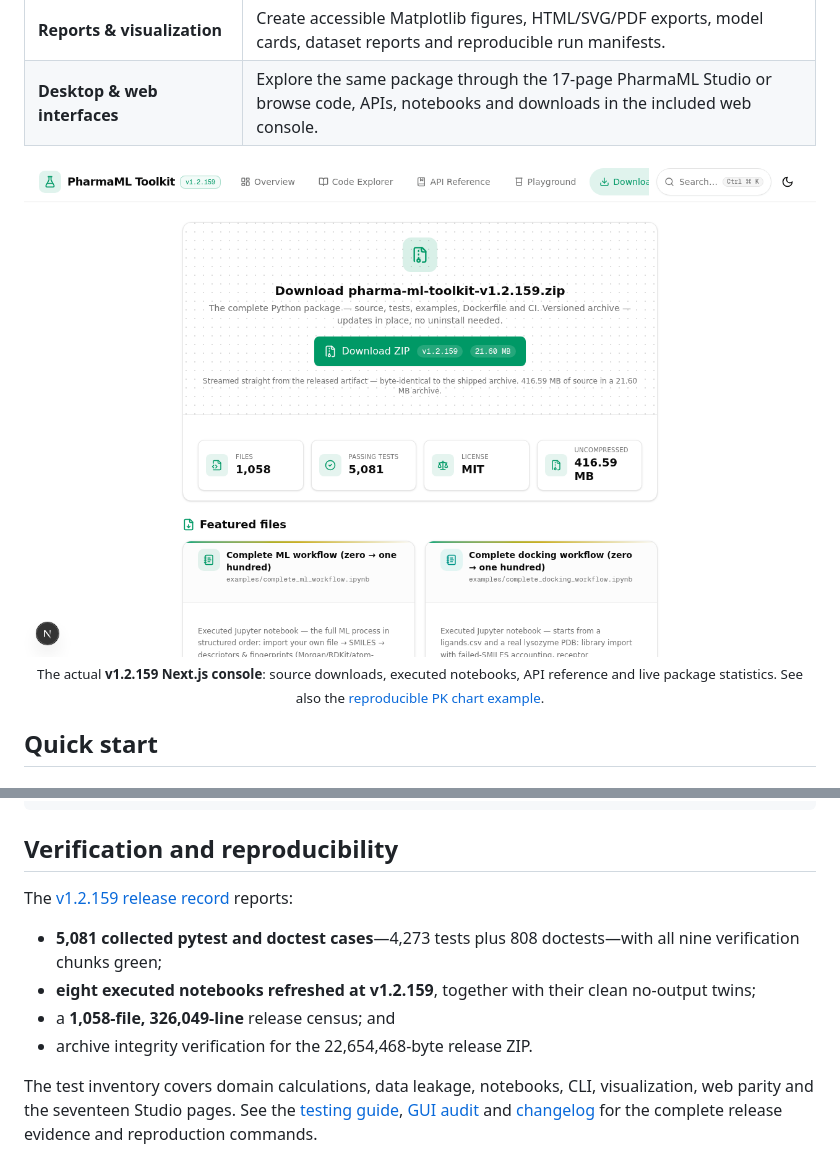
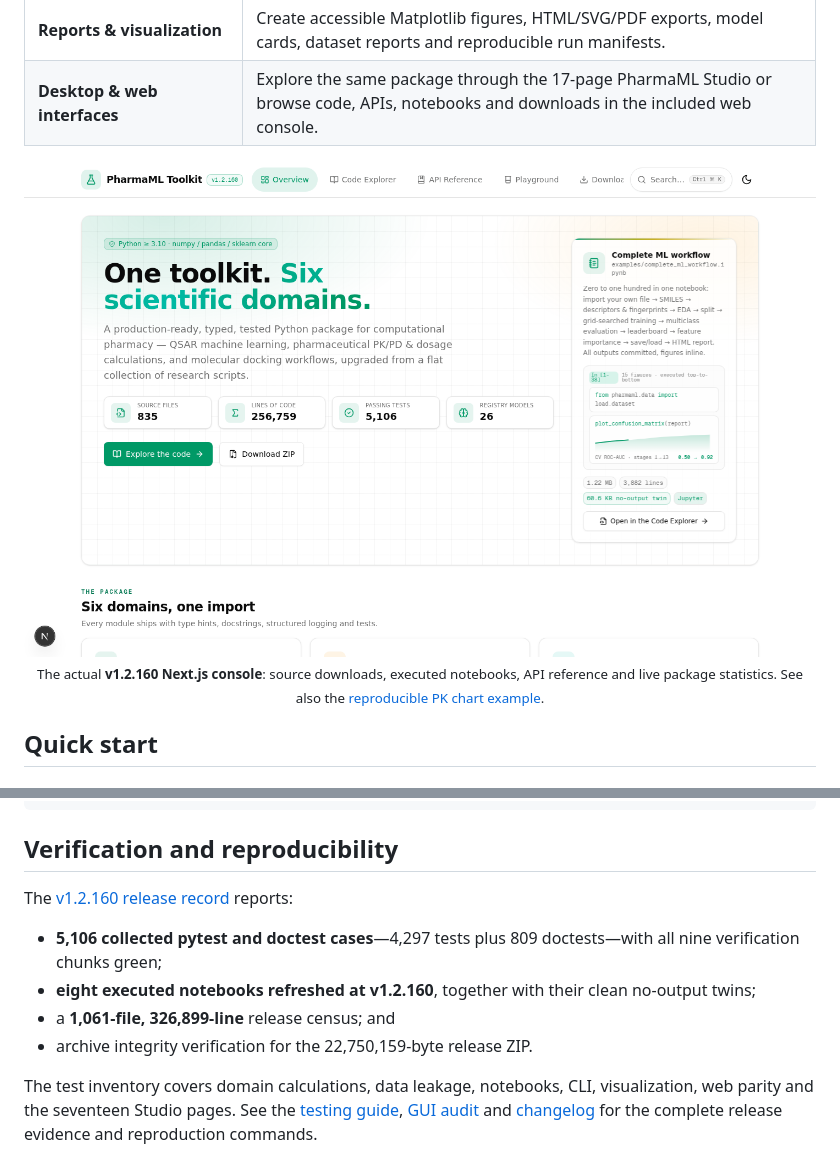
Before and after one commit to MrMMA2004/pharma-ml-toolkit, a Markdown page: README.md, 2 parts joined by grey strips. Drawn GitHub-style; pictures changed too: pharma-ml-toolkit/docs/assets/web-console-v1.2.159.png (deleted), pharma-ml-toolkit/docs/assets/web-console-v1.2.160.png (added).

Commit message:
docs: sync GitHub page with v1.2.160
Co-authored-by: arena-agent <297053741+arena-agent@users.noreply.github.com>

```diff
--- a/README.md
+++ b/README.md
@@ -39,11 +39,11 @@ PharmaML brings the repetitive parts of a computational-pharmacology workflow in
 | **Desktop & web interfaces** | Explore the same package through the 17-page PharmaML Studio or browse code, APIs, notebooks and downloads in the included web console. |
 
 <p align="center">
-  <a href="pharma-ml-toolkit/docs/assets/web-console-v1.2.159.png">
-    <img src="pharma-ml-toolkit/docs/assets/web-console-v1.2.159.png" width="960" alt="The actual PharmaML v1.2.159 web console showing its verified source download, five thousand eighty-one passing tests and MIT license">
+  <a href="pharma-ml-toolkit/docs/assets/web-console-v1.2.160.png">
+    <img src="pharma-ml-toolkit/docs/assets/web-console-v1.2.160.png" width="960" alt="The actual PharmaML v1.2.160 web console showing its verified source download, five thousand one hundred six passing tests and MIT license">
   </a>
   <br>
-  <sub>The actual <strong>v1.2.159 Next.js console</strong>: source downloads, executed notebooks, API reference and live package statistics. See also the <a href="pharma-ml-toolkit/examples/chart_readability.py">reproducible PK chart example</a>.</sub>
+  <sub>The actual <strong>v1.2.160 Next.js console</strong>: source downloads, executed notebooks, API reference and live package statistics. See also the <a href="pharma-ml-toolkit/examples/chart_readability.py">reproducible PK chart example</a>.</sub>
 </p>
 
 ## Quick start
@@ -118,12 +118,12 @@ pharma-ml-toolkit/
 
 ## Verification and reproducibility
 
-The [v1.2.159 release record](pharma-ml-toolkit/CHANGELOG.md) reports:
+The [v1.2.160 release record](pharma-ml-toolkit/CHANGELOG.md) reports:
 
-- **5,081 collected pytest and doctest cases**—4,273 tests plus 808 doctests—with all nine verification chunks green;
-- **eight executed notebooks refreshed at v1.2.159**, together with their clean no-output twins;
-- a **1,058-file, 326,049-line** release census; and
-- archive integrity verification for the 22,654,468-byte release ZIP.
+- **5,106 collected pytest and doctest cases**—4,297 tests plus 809 doctests—with all nine verification chunks green;
+- **eight executed notebooks refreshed at v1.2.160**, together with their clean no-output twins;
+- a **1,061-file, 326,899-line** release census; and
+- archive integrity verification for the 22,750,159-byte release ZIP.
 
 The test inventory covers domain calculations, data leakage, notebooks, CLI, visualization, web parity and the seventeen Studio pages. See the [testing guide](pharma-ml-toolkit/README.md#testing), [GUI audit](pharma-ml-toolkit/docs/gui/GUI_AUDIT.md) and [changelog](pharma-ml-toolkit/CHANGELOG.md) for the complete release evidence and reproduction commands.
 
```
Also changed, not shown: pharma-ml-toolkit/docs/assets/github-social-preview.png, 2 other files.
